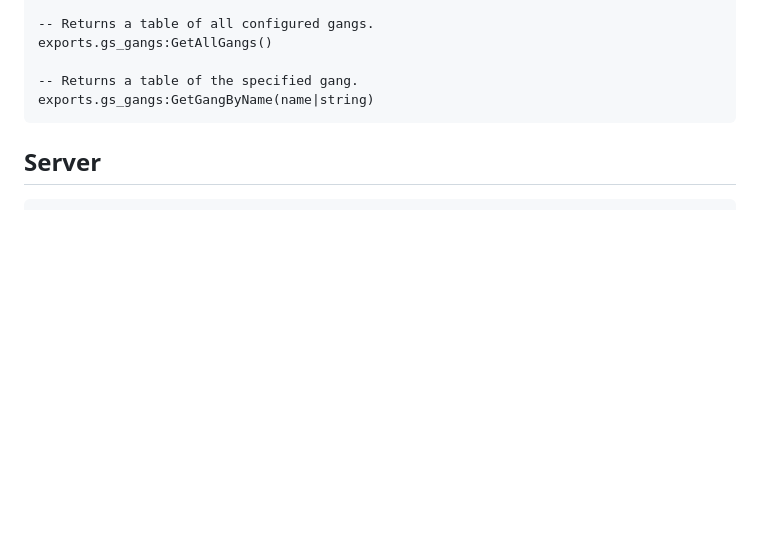
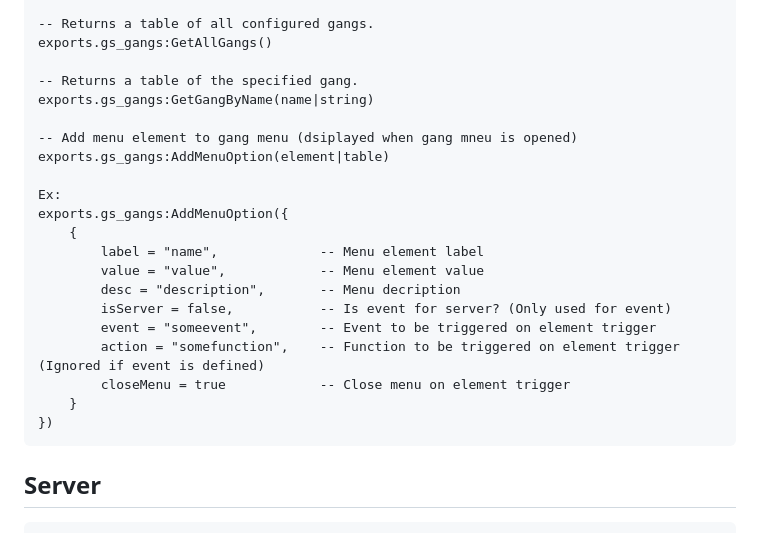
Before and after one commit to GlitchOo/gs_gangs, a Markdown page: README.md, the part around the change. GitHub-like rendering; blank space fills up the shorter version.

Commit message:
chore (readme): add AddMenuOption export

````diff
--- a/README.md
+++ b/README.md
@@ -69,6 +69,22 @@ exports.gs_gangs:GetAllGangs()
 
 -- Returns a table of the specified gang.
 exports.gs_gangs:GetGangByName(name|string)
+
+-- Add menu element to gang menu (dsiplayed when gang mneu is opened)
+exports.gs_gangs:AddMenuOption(element|table)
+
+Ex:
+exports.gs_gangs:AddMenuOption({
+    {
+        label = "name",             -- Menu element label
+        value = "value",            -- Menu element value
+        desc = "description",       -- Menu decription
+        isServer = false,           -- Is event for server? (Only used for event)
+        event = "someevent",        -- Event to be triggered on element trigger
+        action = "somefunction",    -- Function to be triggered on element trigger (Ignored if event is defined)
+        closeMenu = true            -- Close menu on element trigger
+    }
+})
 ```
 
 ## Server
````
